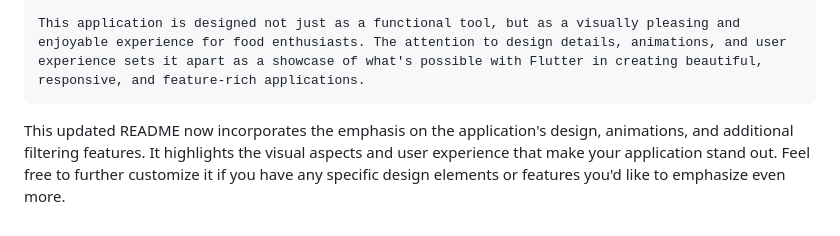
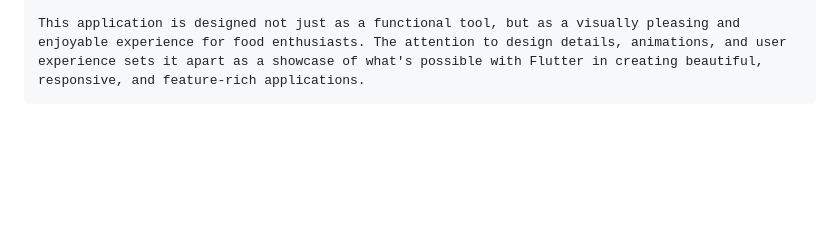
Before and after one commit to dudhathardik/commercial_app_demo, a Markdown page: README.md, the part around the change. Rendered like a GitHub page; blank space fills up the shorter version.

````diff
--- a/README.md
+++ b/README.md
@@ -92,5 +92,3 @@ For any queries, suggestions, or to discuss the design choices, please open an i
 
 This application is designed not just as a functional tool, but as a visually pleasing and enjoyable experience for food enthusiasts. The attention to design details, animations, and user experience sets it apart as a showcase of what's possible with Flutter in creating beautiful, responsive, and feature-rich applications.
 ```
-
-This updated README now incorporates the emphasis on the application's design, animations, and additional filtering features. It highlights the visual aspects and user experience that make your application stand out. Feel free to further customize it if you have any specific design elements or features you'd like to emphasize even more.
````
